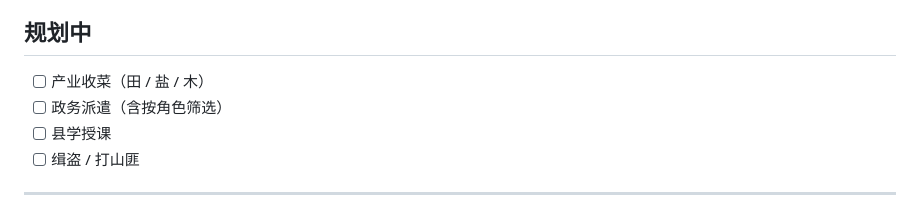
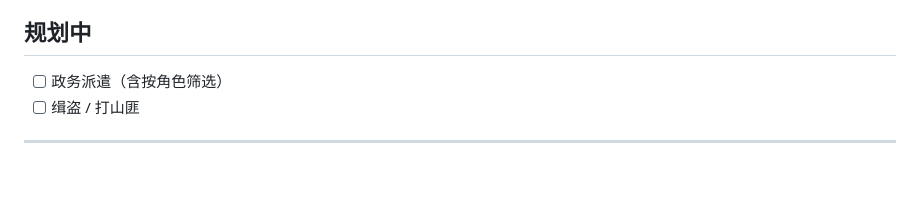
Before and after one commit to zyfcjtc/LiangTianAutoScript, a Markdown page: README.md, the part around the change. Rendered like a GitHub page; blank space fills up the shorter version.

Commit message:
Update README to reflect completed tasks
Removed completed tasks from the planning section.

```diff
--- a/README.md
+++ b/README.md
@@ -16,9 +16,7 @@
 
 ## 规划中
 
-- [ ] 产业收菜（田 / 盐 / 木）
 - [ ] 政务派遣（含按角色筛选）
-- [ ] 县学授课
 - [ ] 缉盗 / 打山匪
 
 ---
```
